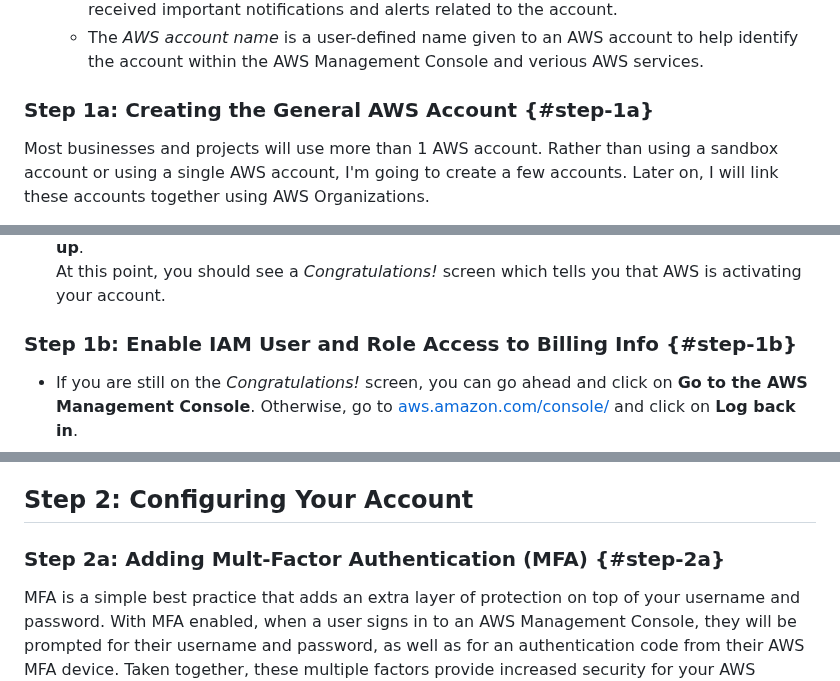
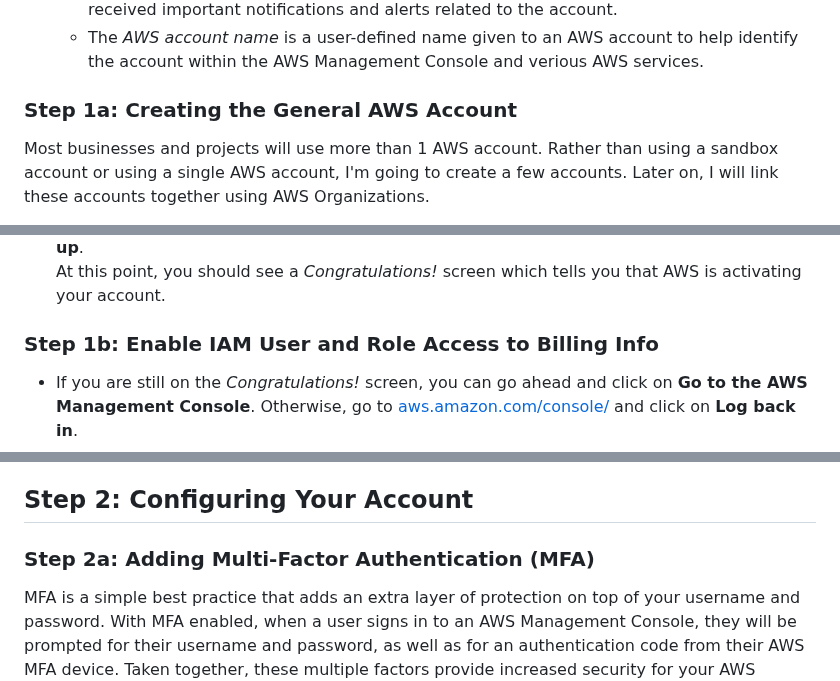
Before and after one commit to JulianChuan/cloud-resume, a Markdown page: documentation/setup/aws-account-creation.md, 3 parts joined by grey strips. GitHub-like rendering.

```diff
--- a/documentation/setup/aws-account-creation.md
+++ b/documentation/setup/aws-account-creation.md
@@ -6,7 +6,7 @@
   - The *Root user email address* serves as the primary contact for the AWS account and received important notifications and alerts related to the account.
   - The *AWS account name* is a user-defined name given to an AWS account to help identify the account within the AWS Management Console and verious AWS services.
 
-### Step 1a: Creating the General AWS Account {#step-1a}
+### Step 1a: Creating the General AWS Account
 Most businesses and projects will use more than 1 AWS account. Rather than using a sandbox account or using a single AWS account, I'm going to create a few accounts. Later on, I will link these accounts together using AWS Organizations.
 
 The format I will be using is `user+resumegeneral@example.com` for my *Root user email address* and `user-cloud-resume-general` for my *AWS account name*.
@@ -19,7 +19,7 @@ Wait to receive the text and then verify the code. Click **Continue**.
 - For training accounts I will default to using the *Basic support - Free* plan. This will provide just enough support if any account or billing issues were to arise. Lastly, click on **Complete sign up**. <br>
 At this point, you should see a *Congratulations!* screen which tells you that AWS is activating your account.
 
-### Step 1b: Enable IAM User and Role Access to Billing Info {#step-1b}
+### Step 1b: Enable IAM User and Role Access to Billing Info
 - If you are still on the *Congratulations!* screen, you can go ahead and click on **Go to the AWS Management Console**. Otherwise, go to [aws.amazon.com/console/](https://aws.amazon.com/console/) and click on **Log back in**.
 - We will be logging in via the *General Account Root User* so select **Root user** and enter the associated email address. Click **Next** then enter your password and **Sign in**.
 - Click on the account drop down at the top right and then move to **Account**. If you scroll down a little bit, you should see *Alternate contacts*.<br>
@@ -28,7 +28,7 @@ I want to call this out because if you're creating an AWS account for business r
 
 ## Step 2: Configuring Your Account
 
-### Step 2a: Adding Mult-Factor Authentication (MFA) {#step-2a}
+### Step 2a: Adding Multi-Factor Authentication (MFA)
 MFA is a simple best practice that adds an extra layer of protection on top of your username and password. With MFA enabled, when a user signs in to an AWS Management Console, they will be prompted for their username and password, as well as for an authentication code from their AWS MFA device. Taken together, these multiple factors provide increased security for your AWS account settings and resources.
 - Log in as the *Account Root User* of the *General* AWS Account.
 - From the Console Home of the *General* account, click on the account drop down at the top right and select **Security credentials**.
```
Also changed, not shown: other parts of documentation/setup/aws-account-creation.md (+3 -3 lines).
